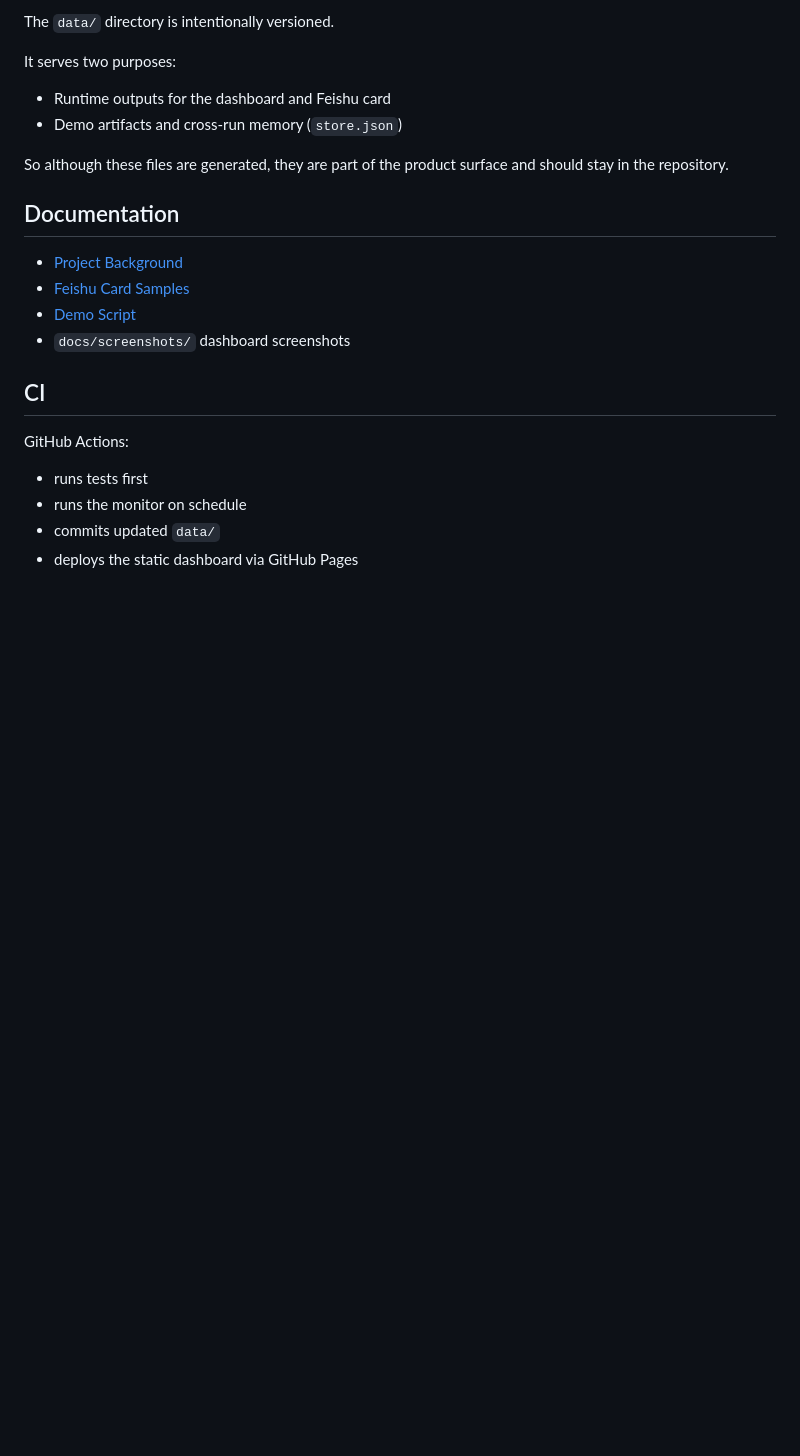
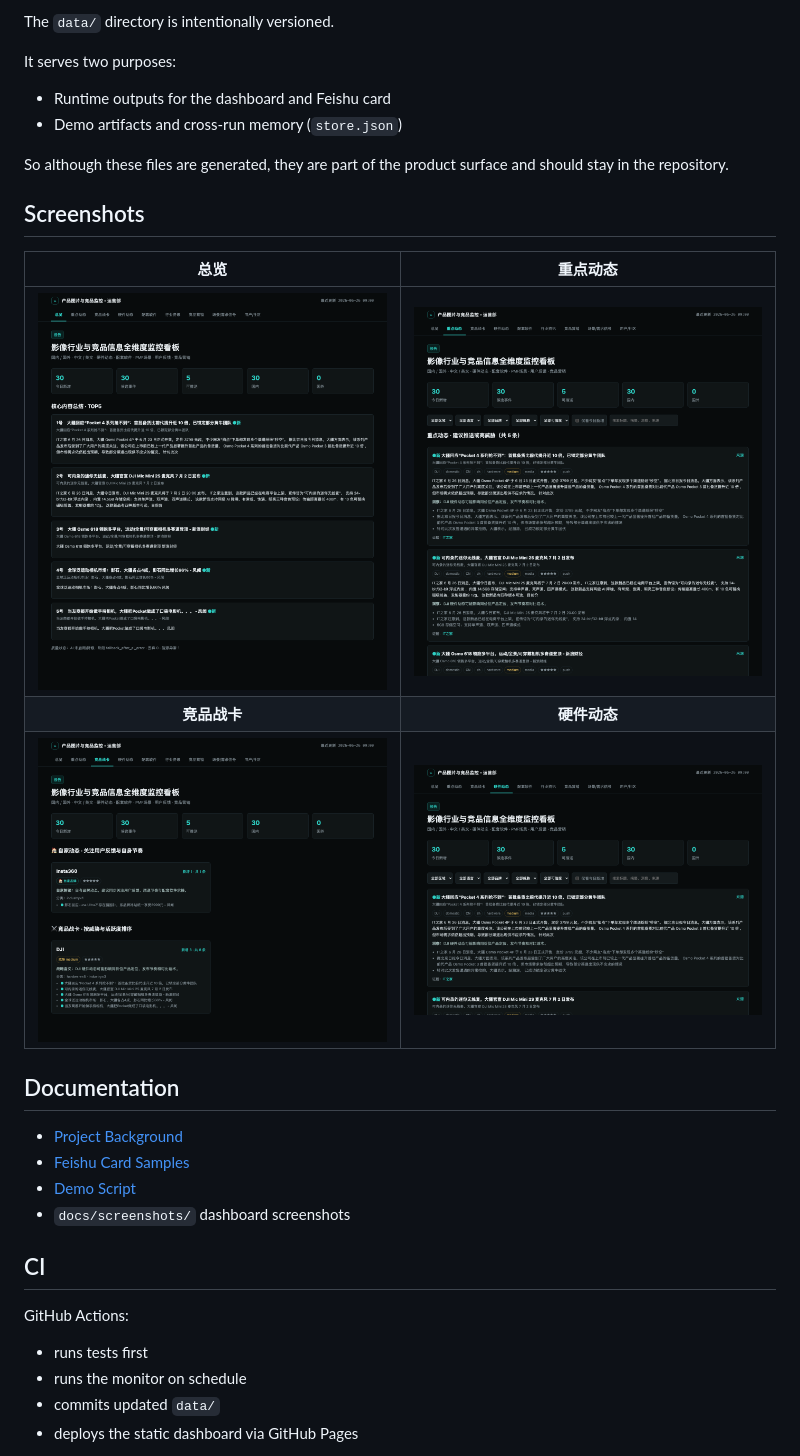
Before and after one commit to Jasmine-Liu-min/imaging-monitor, a Markdown page: README.md, the part around the change. GitHub-like rendering; blank space fills up the shorter version.

Commit message:
Add dashboard screenshots section to README

```diff
--- a/README.md
+++ b/README.md
@@ -108,6 +108,14 @@ It serves two purposes:
 
 So although these files are generated, they are part of the product surface and should stay in the repository.
 
+## Screenshots
+
+| 总览 | 重点动态 |
+|:---:|:---:|
+| <img src="docs/screenshots/01-总览.png" width="380"> | <img src="docs/screenshots/02-重点动态.png" width="380"> |
+| **竞品战卡** | **硬件动态** |
+| <img src="docs/screenshots/03-竞品战卡.png" width="380"> | <img src="docs/screenshots/04-硬件动态.png" width="380"> |
+
 ## Documentation
 
 - [Project Background](docs/project-background.md)
```
